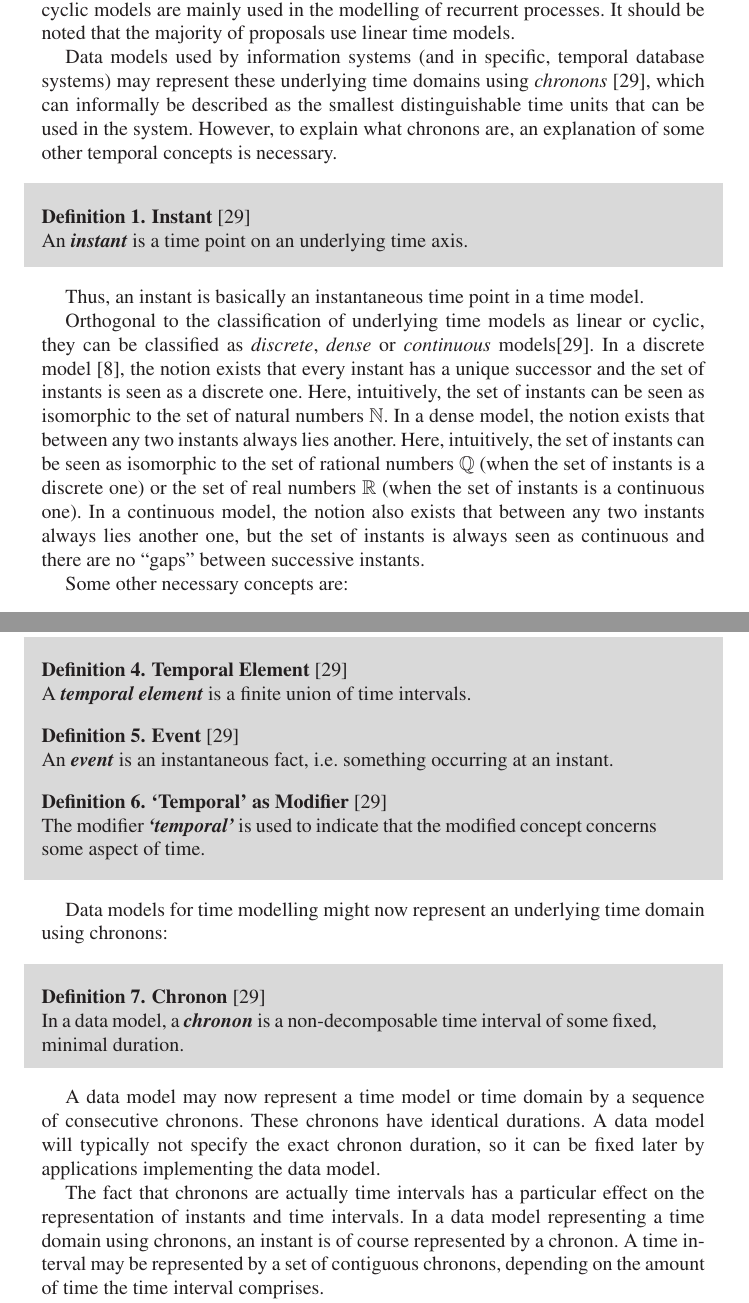
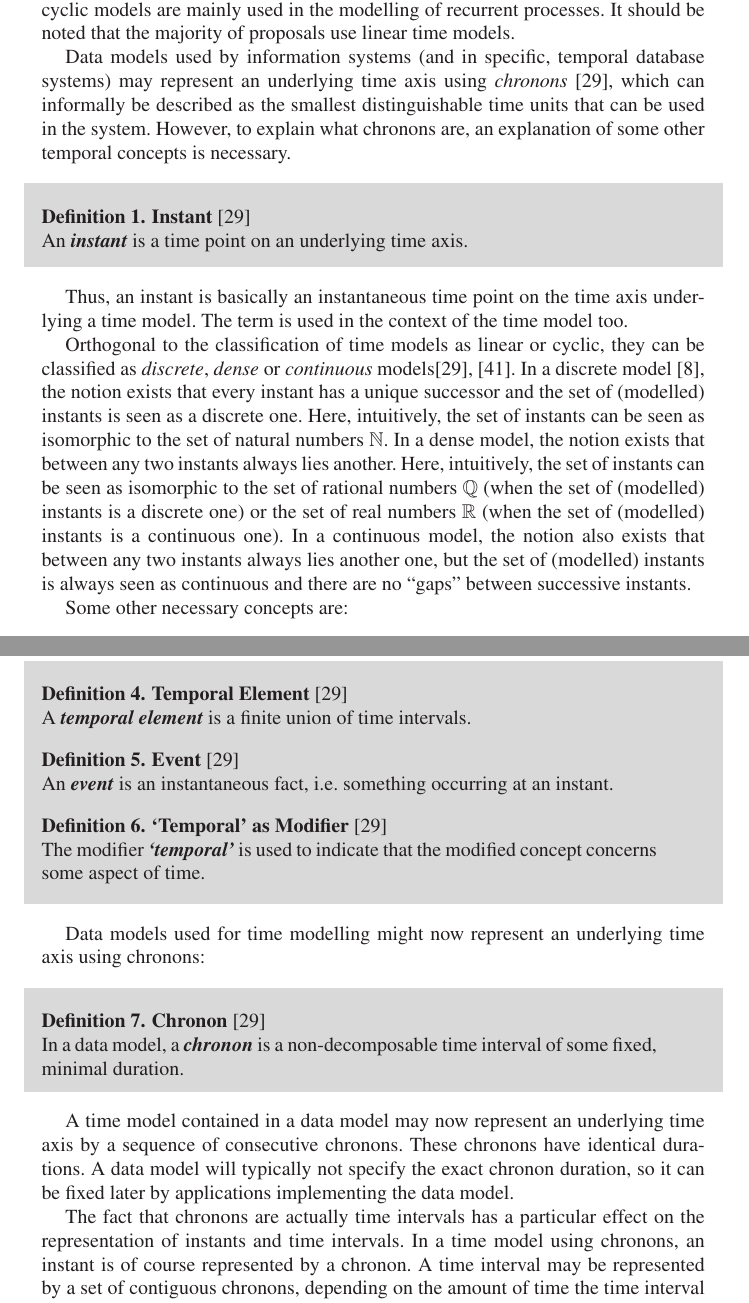
Before and after one commit to politeles/mr-t, a LaTeX thesis (book/author.tex, which reads book/sources/timeDomain.tex): two parts of pages 4 and 5 of 31, joined at a grey line, cut so that both start at the same text. Compiled offline with LaTeX, dvips and Ghostscript.

Commit message:
My last (implemented) changes on the chapter.

```diff
--- a/book/sources/timeDomain.tex
+++ b/book/sources/timeDomain.tex
@@ -13,7 +13,7 @@ Before considering the introduction of temporal modelling to information systems
 \label{subsec:basic-concepts}
 In information systems, time itself is usually perceived as a linear or cyclic concept~\cite{Jensen94thetsql2}. Therefore, a time domain modelling time is usually represented by a set with an imposed partial order. In general, two main types of time models can be discerned: a \emph{linear} model~\cite{benthem82} and a \emph{cyclic} model~\cite{lorentzos88}. In the linear model, a total order is imposed on the set and the progress of time is seen as a linear matter, while cyclic models are mainly used in the modelling of recurrent processes. It should be noted that the majority of proposals use linear time models.
 
-Data models used by information systems (and in specific, temporal database systems) may represent these underlying time domains using \emph{chronons}~\cite{Dyreson1994}, which can informally be described as the smallest distinguishable time units that can be used in the system. However, to explain what chronons are, an explanation of some other temporal concepts is necessary.
+Data models used by information systems (and in specific, temporal database systems) may represent an underlying time axis using \emph{chronons}~\cite{Dyreson1994}, which can informally be described as the smallest distinguishable time units that can be used in the system. However, to explain what chronons are, an explanation of some other temporal concepts is necessary.
 
 \begin{svgraybox}
 \vspace{-10pt}
@@ -23,9 +23,9 @@ An \emph{\textbf{instant}} is a time point on an underlying time axis.
 \vspace{-10pt}
 \end{svgraybox}
 
-Thus, an instant is basically an instantaneous time point in a time model.
+Thus, an instant is basically an instantaneous time point on the time axis underlying a time model. The term is used in the context of the time model too.
 
-Orthogonal to the classification of underlying time models as linear or cyclic, they can be classified as \emph{discrete}, \emph{dense} or \emph{continuous} models\cite{Dyreson1994}. In a discrete model~\cite{Clifford:1985:AHR:971699.318922}, the notion exists that every instant has a unique successor and the set of instants is seen as a discrete one. Here, intuitively, the set of instants can be seen as isomorphic to the set of natural numbers $\Nat$. In a dense model, the notion exists that between any two instants always lies another. Here, intuitively, the set of instants can be seen as isomorphic to the set of rational numbers $\Q$ (when the set of instants is a discrete one) or the set of real numbers $\R$ (when the set of instants is a continuous one). In a continuous model, the notion also exists that between any two instants always lies another one, but the set of instants is always seen as continuous and there are no ``gaps'' between successive instants.
+Orthogonal to the classification of time models as linear or cyclic, they can be classified as \emph{discrete}, \emph{dense} or \emph{continuous} models\cite{Dyreson1994},~\cite{Jensen:Dyreson:1998:TheConsensusGlossary}. In a discrete model~\cite{Clifford:1985:AHR:971699.318922}, the notion exists that every instant has a unique successor and the set of (modelled) instants is seen as a discrete one. Here, intuitively, the set of instants can be seen as isomorphic to the set of natural numbers $\Nat$. In a dense model, the notion exists that between any two instants always lies another. Here, intuitively, the set of instants can be seen as isomorphic to the set of rational numbers $\Q$ (when the set of (modelled) instants is a discrete one) or the set of real numbers $\R$ (when the set of (modelled) instants is a continuous one). In a continuous model, the notion also exists that between any two instants always lies another one, but the set of (modelled) instants is always seen as continuous and there are no ``gaps'' between successive instants.
 
 Some other necessary concepts are:
 
@@ -61,7 +61,7 @@ The modifier \emph{\textbf{`temporal'}} is used to indicate that the modified co
 
 %In the linear model, time advances from the past to the future in a totally ordered fashion (a relationship of total order is imposed to the set). A cyclic model of time is used for recurrent processes. The majority of the proposals work with a linear model of time.
 
-Data models for time modelling might now represent an underlying time domain using chronons:
+Data models used for time modelling might now represent an underlying time axis using chronons:
 
 \begin{svgraybox}
 \vspace{-10pt}
@@ -71,9 +71,9 @@ In a data model, a \emph{\textbf{chronon}} is a non-decomposable time interval o
 \vspace{-10pt}
 \end{svgraybox}
 
-A data model may now represent a time model or time domain by a sequence of consecutive chronons. These chronons have identical durations. A data model will typically not specify the exact chronon duration, so it can be fixed later by applications implementing the data model.
+A time model contained in a data model may now represent an underlying time axis by a sequence of consecutive chronons. These chronons have identical durations. A data model will typically not specify the exact chronon duration, so it can be fixed later by applications implementing the data model.
 
-The fact that chronons are actually time intervals has a particular effect on the representation of instants and time intervals. In a data model representing a time domain using chronons, an instant is of course represented by a chronon. A time interval may be represented by a set of contiguous chronons, depending on the amount of time the time interval comprises.
+The fact that chronons are actually time intervals has a particular effect on the representation of instants and time intervals. In a time model using chronons, an instant is of course represented by a chronon. A time interval may be represented by a set of contiguous chronons, depending on the amount of time the time interval comprises.
 
 %\begin{svgraybox}
 %The basic elements in a temporal domain are the following:\\
```
